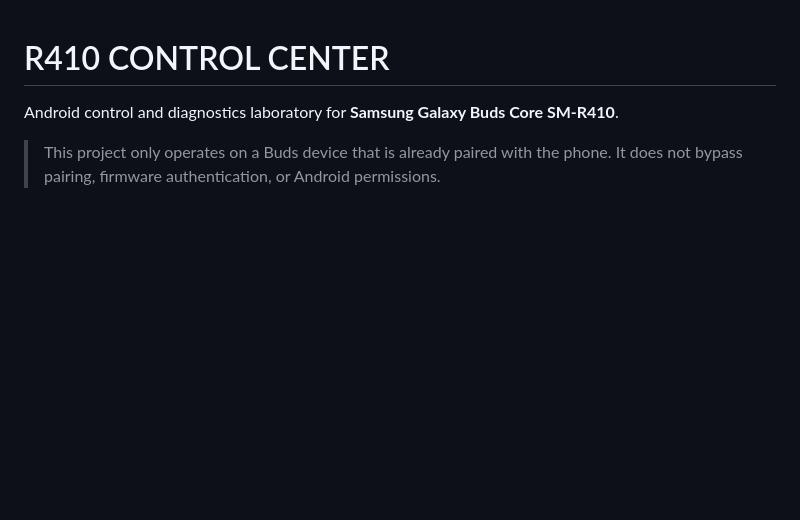
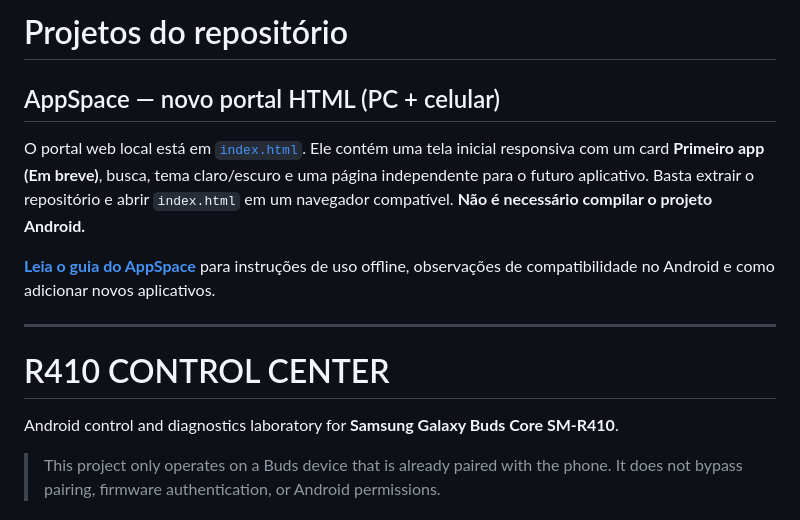
Before and after one commit to K410Sh4/apk, a Markdown page: README.md, the part around the change. GitHub-like rendering; blank space fills up the shorter version.

Commit message:
docs: add AppSpace portal entry without removing Android documentation

```diff
--- a/README.md
+++ b/README.md
@@ -1,3 +1,13 @@
+# Projetos do repositório
+
+## AppSpace — novo portal HTML (PC + celular)
+
+O portal web local está em [`index.html`](./index.html). Ele contém uma tela inicial responsiva com um card **Primeiro app (Em breve)**, busca, tema claro/escuro e uma página independente para o futuro aplicativo. Basta extrair o repositório e abrir `index.html` em um navegador compatível. **Não é necessário compilar o projeto Android.**
+
+**[Leia o guia do AppSpace](./PORTAL.md)** para instruções de uso offline, observações de compatibilidade no Android e como adicionar novos aplicativos.
+
+---
+
 # R410 CONTROL CENTER
 
 Android control and diagnostics laboratory for **Samsung Galaxy Buds Core SM-R410**.
```
